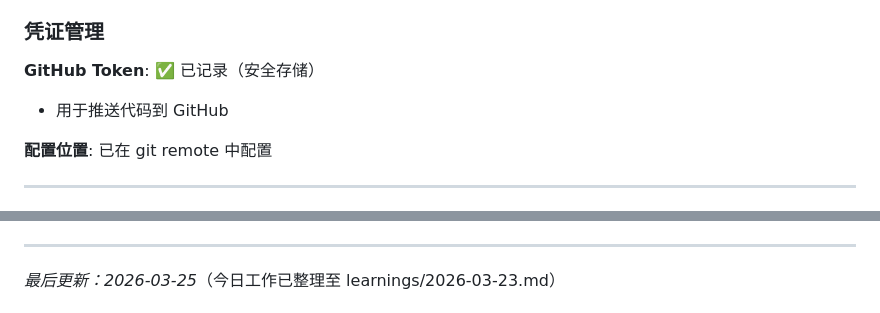
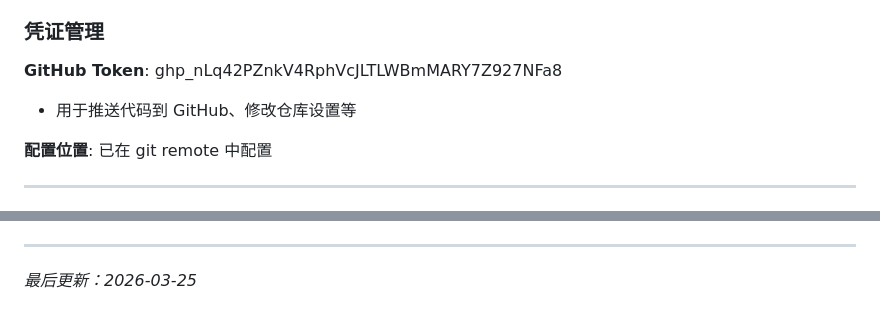
Before and after one commit to hhhhhyz-11/ai-memory, a Markdown page: MEMORY.md, 2 parts joined by grey strips. Rendered like a GitHub page.

```diff
--- a/MEMORY.md
+++ b/MEMORY.md
@@ -211,8 +222,8 @@
 
 ### 凭证管理
 
-**GitHub Token**: ✅ 已记录（安全存储）
-- 用于推送代码到 GitHub
+**GitHub Token**: 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
+- 用于推送代码到 GitHub、修改仓库设置等
 
 **配置位置**: 已在 git remote 中配置
 
@@ -313,5 +324,5 @@ openclaw gateway restart
 
 ---
 
-*最后更新：2026-03-25*（今日工作已整理至 learnings/2026-03-23.md）
+*最后更新：2026-03-25*
 
```
Also changed, not shown: other parts of MEMORY.md (+21 -24 lines), learnings/2026-03-25.md (added, +61 -0 lines), memory/2026-03-25-request-timed-out-before-a-res.md (added, +259 -0 lines).
